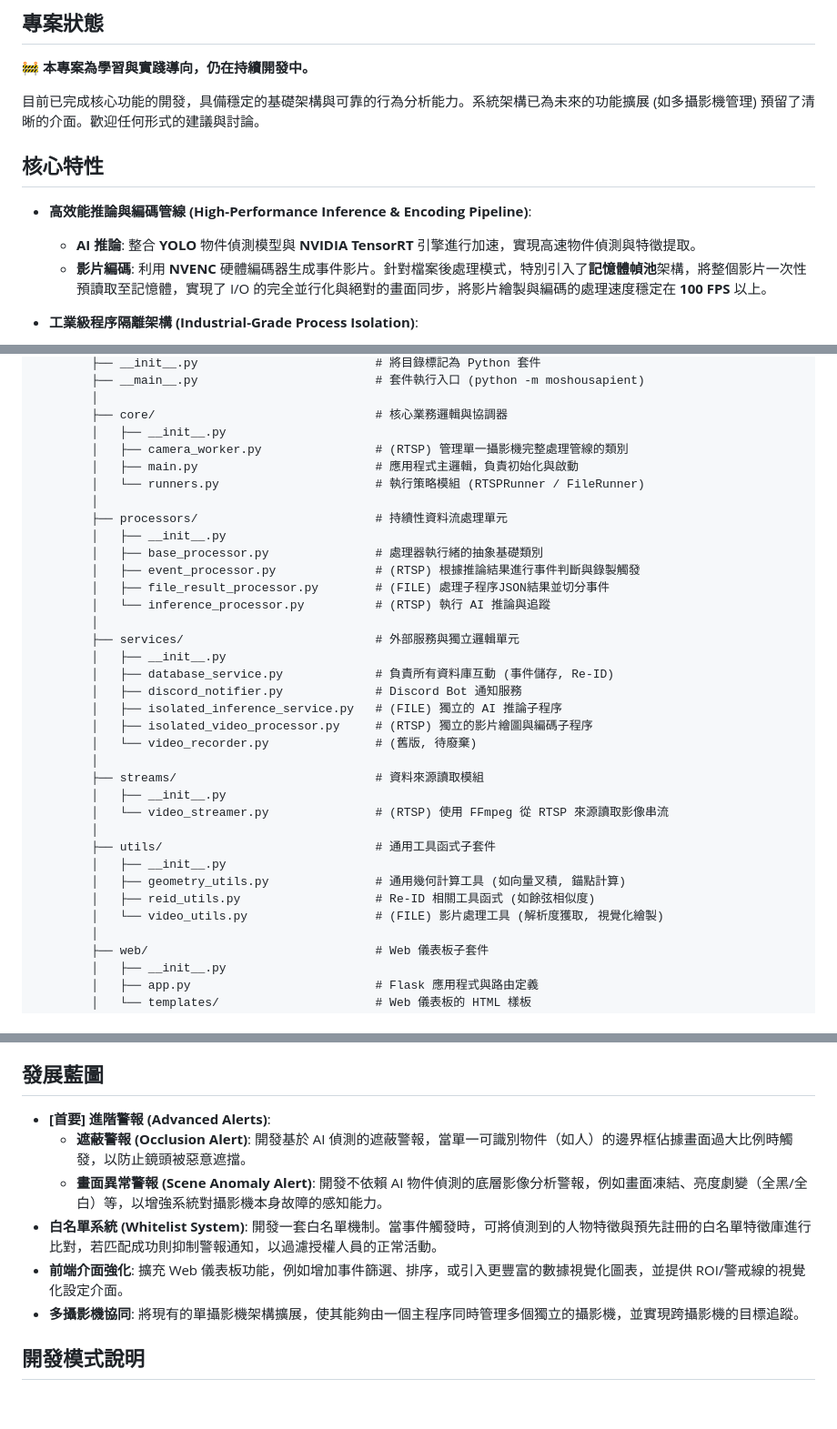
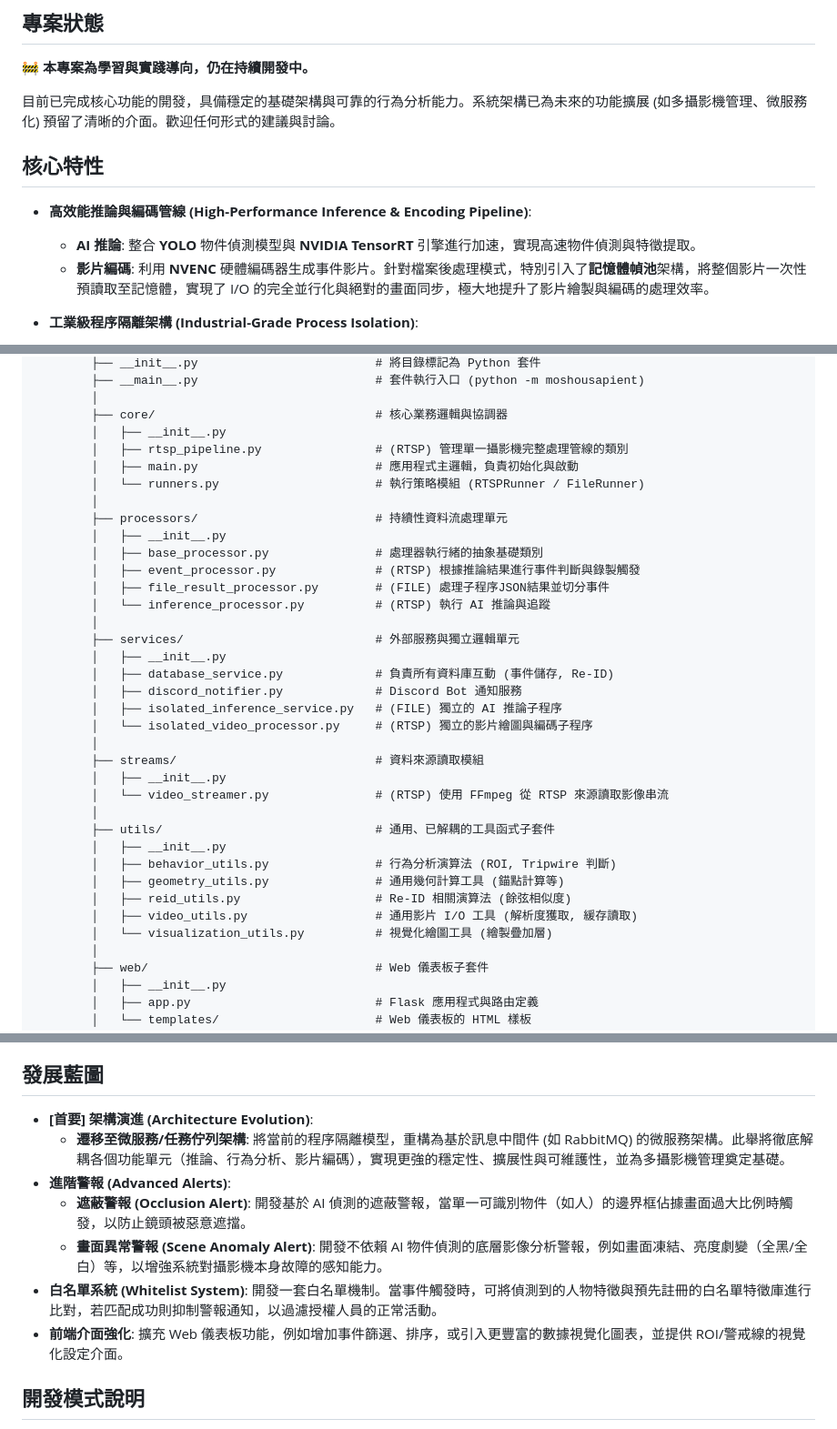
Before and after one commit to MortyTsai/Moshou_Sapient, a Markdown page: README.md, 3 parts joined by grey strips. Shown: that part at 91% size. Rendered like a GitHub page; blank space fills up the shorter version.

Commit message:
更新 README.md

```diff
--- a/README.md
+++ b/README.md
@@ -10,13 +10,13 @@ https://github.com/user-attachments/assets/b936d9d3-200b-4672-93c7-38b5cb6e8988
 
 :construction: **本專案為學習與實踐導向，仍在持續開發中。**
 
-目前已完成核心功能的開發，具備穩定的基礎架構與可靠的行為分析能力。系統架構已為未來的功能擴展 (如多攝影機管理) 預留了清晰的介面。歡迎任何形式的建議與討論。
+目前已完成核心功能的開發，具備穩定的基礎架構與可靠的行為分析能力。系統架構已為未來的功能擴展 (如多攝影機管理、微服務化) 預留了清晰的介面。歡迎任何形式的建議與討論。
 
 ## 核心特性
 
 -   **高效能推論與編碼管線 (High-Performance Inference & Encoding Pipeline)**:
     -   **AI 推論**: 整合 **YOLO** 物件偵測模型與 **NVIDIA TensorRT** 引擎進行加速，實現高速物件偵測與特徵提取。
-    -   **影片編碼**: 利用 **NVENC** 硬體編碼器生成事件影片。針對檔案後處理模式，特別引入了**記憶體幀池**架構，將整個影片一次性預讀取至記憶體，實現了 I/O 的完全並行化與絕對的畫面同步，將影片繪製與編碼的處理速度穩定在 **100 FPS** 以上。
+    -   **影片編碼**: 利用 **NVENC** 硬體編碼器生成事件影片。針對檔案後處理模式，特別引入了**記憶體幀池**架構，將整個影片一次性預讀取至記憶體，實現了 I/O 的完全並行化與絕對的畫面同步，極大地提升了影片繪製與編碼的處理效率。
 
 -   **工業級程序隔離架構 (Industrial-Grade Process Isolation)**:
     -   **FILE 模式 (檔案處理)**: 將資源密集型的 AI 推論任務完全封裝在一個獨立的作業系統子程序中執行。這種設計從根本上保證了主應用程式的穩定性和響應能力。
@@ -91,7 +91,7 @@ MoshouSapient/                                  # 專案根目錄
         │
         ├── core/                               # 核心業務邏輯與協調器
         │   ├── __init__.py
-        │   ├── camera_worker.py                # (RTSP) 管理單一攝影機完整處理管線的類別
+        │   ├── rtsp_pipeline.py                # (RTSP) 管理單一攝影機完整處理管線的類別
         │   ├── main.py                         # 應用程式主邏輯，負責初始化與啟動
         │   └── runners.py                      # 執行策略模組 (RTSPRunner / FileRunner)
         │
@@ -107,18 +107,19 @@ MoshouSapient/                                  # 專案根目錄
         │   ├── database_service.py             # 負責所有資料庫互動 (事件儲存, Re-ID)
         │   ├── discord_notifier.py             # Discord Bot 通知服務
         │   ├── isolated_inference_service.py   # (FILE) 獨立的 AI 推論子程序
-        │   ├── isolated_video_processor.py     # (RTSP) 獨立的影片繪圖與編碼子程序
-        │   └── video_recorder.py               # (舊版, 待廢棄)
+        │   └── isolated_video_processor.py     # (RTSP) 獨立的影片繪圖與編碼子程序
         │
         ├── streams/                            # 資料來源讀取模組
         │   ├── __init__.py
         │   └── video_streamer.py               # (RTSP) 使用 FFmpeg 從 RTSP 來源讀取影像串流
         │
-        ├── utils/                              # 通用工具函式子套件
+        ├── utils/                              # 通用、已解耦的工具函式子套件
         │   ├── __init__.py
-        │   ├── geometry_utils.py               # 通用幾何計算工具 (如向量叉積, 錨點計算)
-        │   ├── reid_utils.py                   # Re-ID 相關工具函式 (如餘弦相似度)
-        │   └── video_utils.py                  # (FILE) 影片處理工具 (解析度獲取, 視覺化繪製)
+        │   ├── behavior_utils.py               # 行為分析演算法 (ROI, Tripwire 判斷)
+        │   ├── geometry_utils.py               # 通用幾何計算工具 (錨點計算等)
+        │   ├── reid_utils.py                   # Re-ID 相關演算法 (餘弦相似度)
+        │   ├── video_utils.py                  # 通用影片 I/O 工具 (解析度獲取, 緩存讀取)
+        │   └── visualization_utils.py          # 視覺化繪圖工具 (繪製疊加層)
         │
         ├── web/                                # Web 儀表板子套件
         │   ├── __init__.py
@@ -213,12 +214,13 @@ MoshouSapient/                                  # 專案根目錄
 
 ## 發展藍圖
 
--   **[首要] 進階警報 (Advanced Alerts)**:
+-   **[首要] 架構演進 (Architecture Evolution)**:
+    -   **遷移至微服務/任務佇列架構**: 將當前的程序隔離模型，重構為基於訊息中間件 (如 RabbitMQ) 的微服務架構。此舉將徹底解耦各個功能單元（推論、行為分析、影片編碼），實現更強的穩定性、擴展性與可維護性，並為多攝影機管理奠定基礎。
+-   **進階警報 (Advanced Alerts)**:
     -   **遮蔽警報 (Occlusion Alert)**: 開發基於 AI 偵測的遮蔽警報，當單一可識別物件（如人）的邊界框佔據畫面過大比例時觸發，以防止鏡頭被惡意遮擋。
     -   **畫面異常警報 (Scene Anomaly Alert)**: 開發不依賴 AI 物件偵測的底層影像分析警報，例如畫面凍結、亮度劇變（全黑/全白）等，以增強系統對攝影機本身故障的感知能力。
 -   **白名單系統 (Whitelist System)**: 開發一套白名單機制。當事件觸發時，可將偵測到的人物特徵與預先註冊的白名單特徵庫進行比對，若匹配成功則抑制警報通知，以過濾授權人員的正常活動。
 -   **前端介面強化**: 擴充 Web 儀表板功能，例如增加事件篩選、排序，或引入更豐富的數據視覺化圖表，並提供 ROI/警戒線的視覺化設定介面。
--   **多攝影機協同**: 將現有的單攝影機架構擴展，使其能夠由一個主程序同時管理多個獨立的攝影機，並實現跨攝影機的目標追蹤。
 
 ## 開發模式說明
 
```
Also changed, not shown: other parts of README.md (+1 -1 lines).
